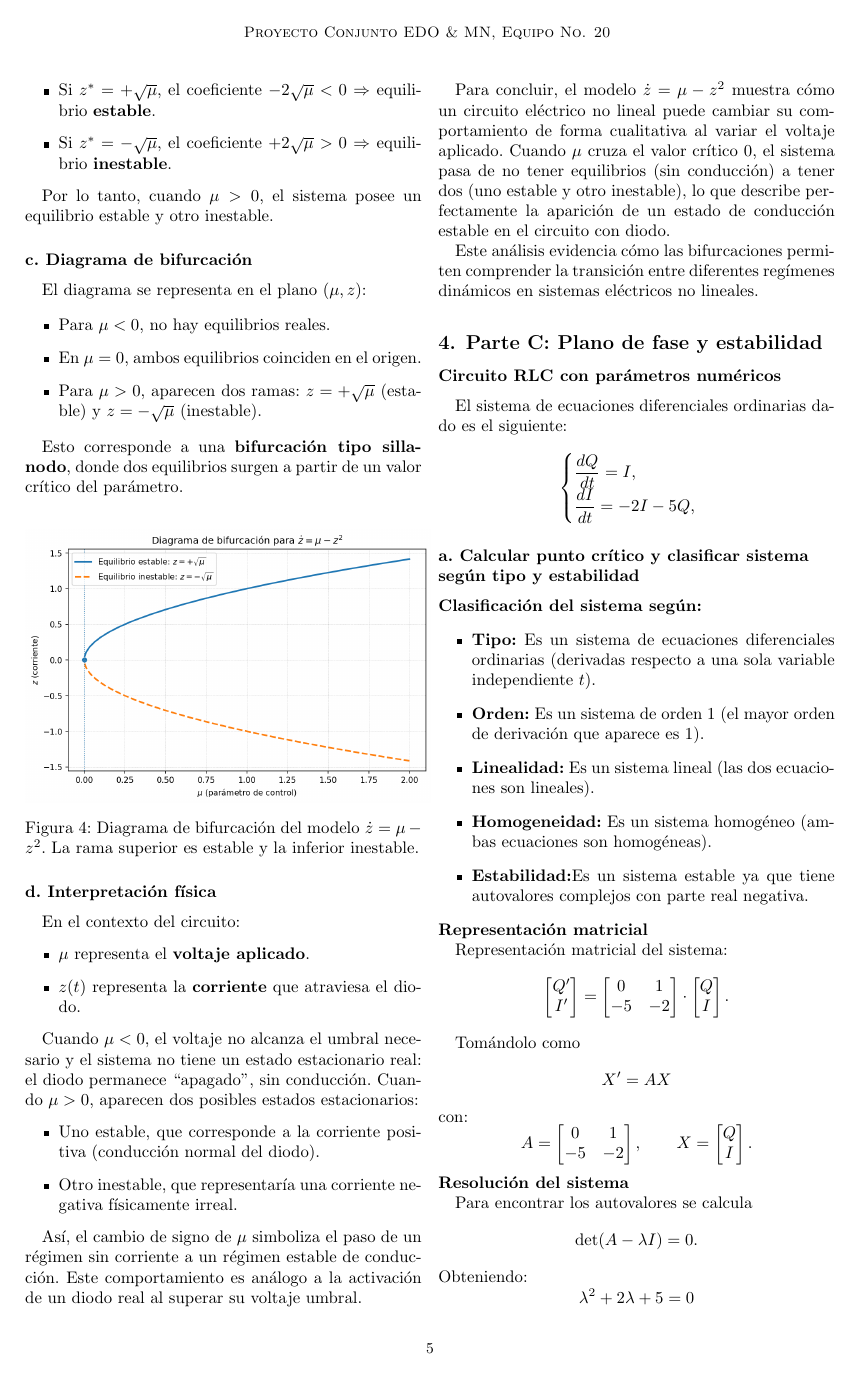
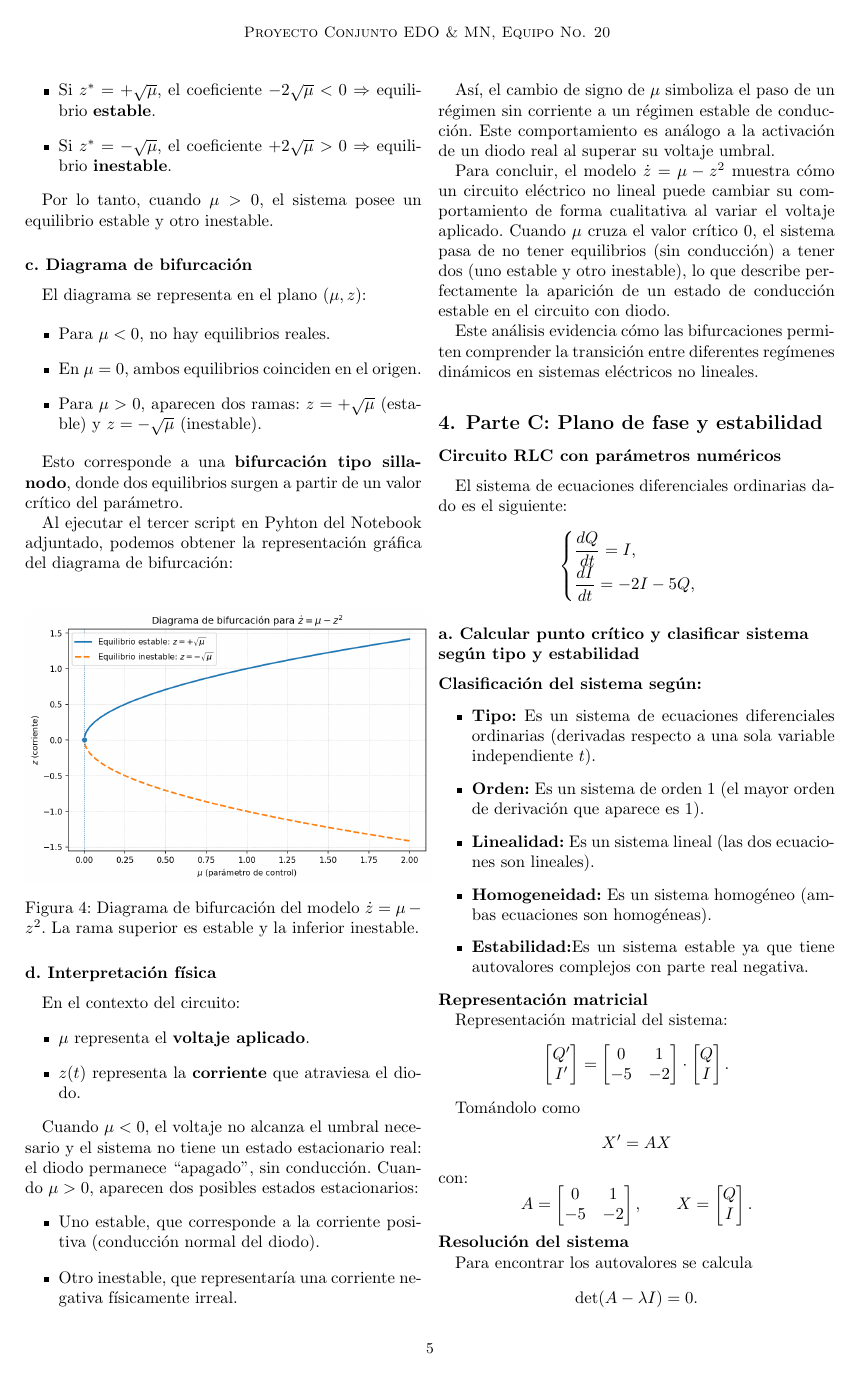
Before and after one commit to AxAvier7/Team-20-for-EDO-and-MN, a LaTeX paper (jcematcom/jcematcom.tex): page 5 of 6. Compiled offline with pdfLaTeX.

Commit message:
Informe
Añadida referencia a script del Notebook en Parte B

```diff
--- a/jcematcom/jcematcom.tex
+++ b/jcematcom/jcematcom.tex
@@ -502,6 +502,8 @@ El diagrama se representa en el plano $(\mu, z)$:
 
 Esto corresponde a una \textbf{bifurcación tipo silla-nodo}, donde dos equilibrios surgen a partir de un valor crítico del parámetro.
 
+Al ejecutar el tercer script en Pyhton del Notebook adjuntado, podemos obtener la representación gráfica del diagrama de bifurcación:
+
 \begin{center}
 	\includegraphics[width=0.50\textwidth]{bifurcacion.png}
 	\captionof{figure}{Diagrama de bifurcación del modelo $\dot{z} = \mu - z^2$. La rama superior es estable y la inferior inestable.}
```
Also changed, not shown: jcematcom/jcematcom.pdf, 3 other files.
